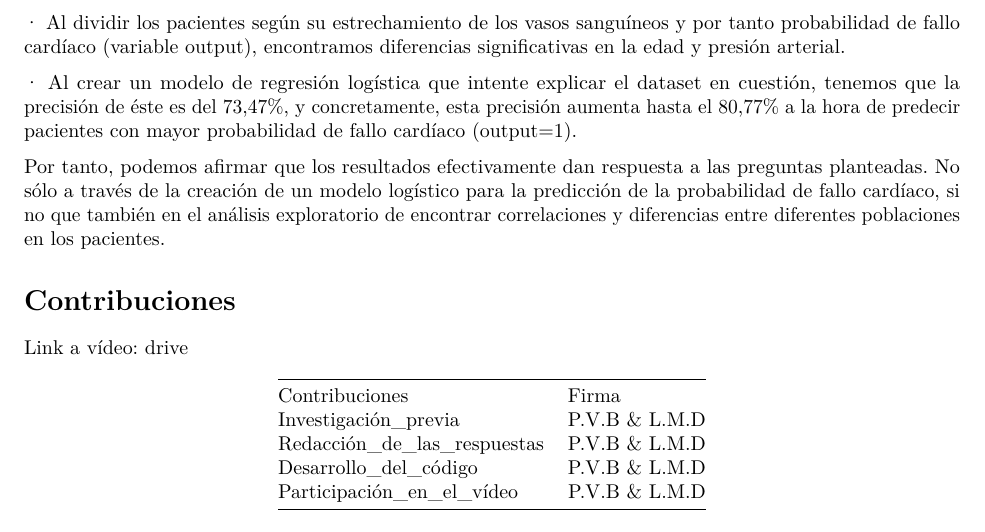
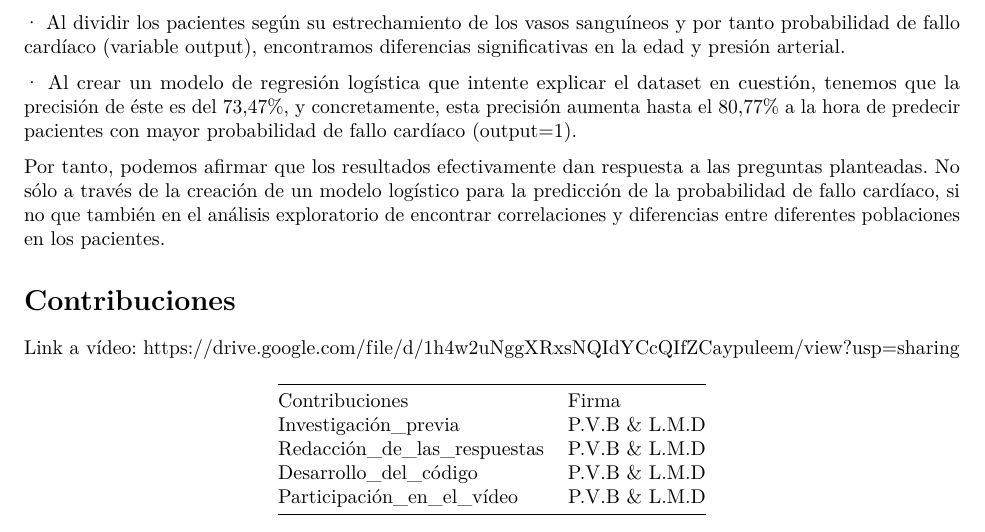
Before and after one commit to LukazMartin/UOC-Limpieza-Analisis-Datos, an R Markdown document (code/code_&_memory.Rmd): part of page 18 of 18, cut so that both start at the same text. Rendered offline with R 4.5, knitr and Pandoc, then LaTeX, with nearby package versions.

Commit message:
add link video

````diff
--- a/code/code_&_memory.Rmd
+++ b/code/code_&_memory.Rmd
@@ -474,7 +474,7 @@ Por tanto, podemos afirmar que los resultados efectivamente dan respuesta a las
 
 # Contribuciones
 
-Link a vídeo: [drive](www.google.com)
+Link a vídeo: [https://drive.google.com/file/d/1h4w2uNggXRxsNQIdYCcQIfZCaypuleem/view?usp=sharing](https://drive.google.com/file/d/1h4w2uNggXRxsNQIdYCcQIfZCaypuleem/view?usp=sharing)
 
 ```{r , echo=FALSE}
 Contribuciones<-c("Firma")
````
Also changed, not shown: practica2.pdf.
